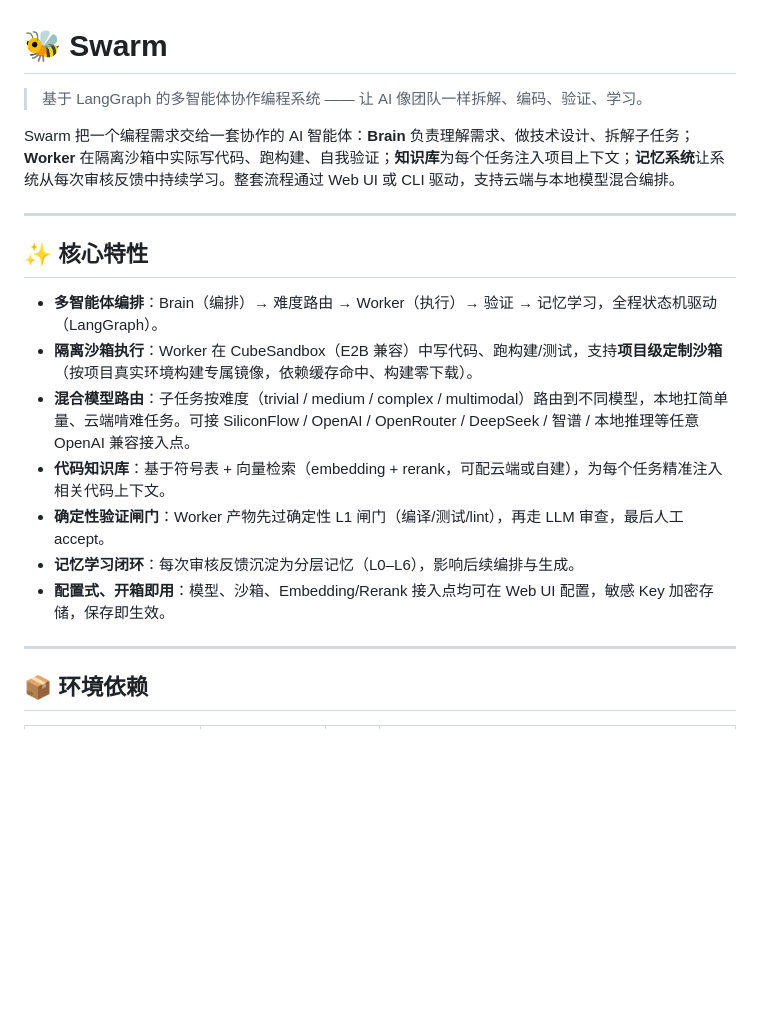
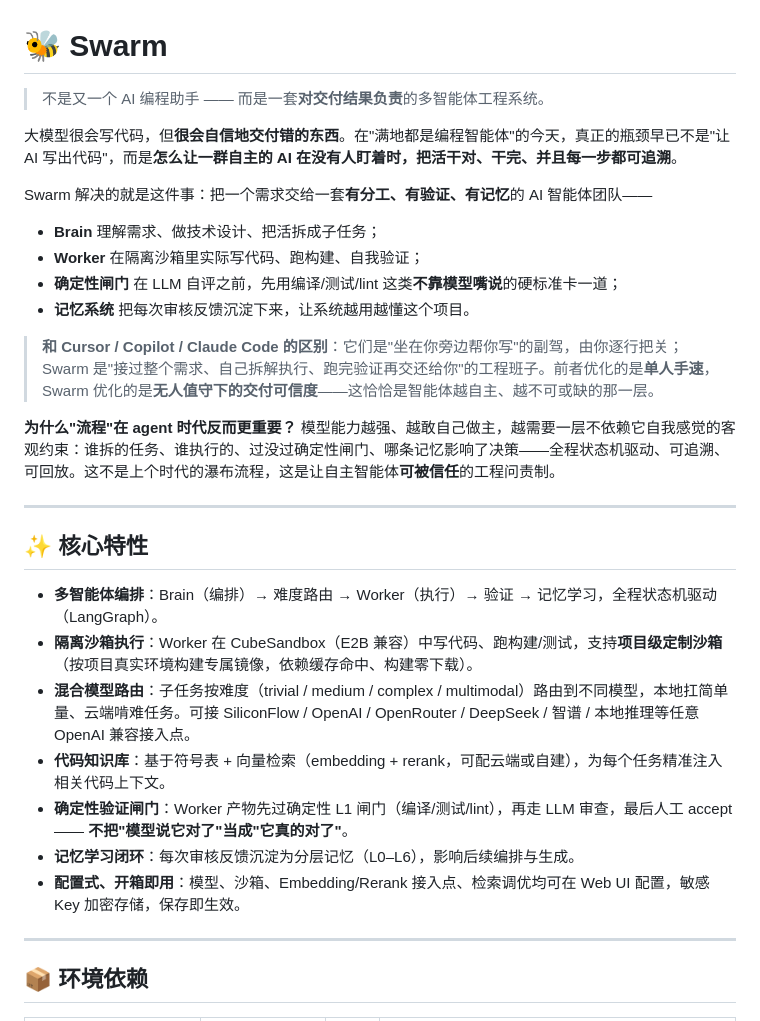
Before and after one commit to Victzhang79/Swarm, a Markdown page: README.md, the part around the change. GitHub-like rendering; blank space fills up the shorter version.

Commit message:
docs(readme): 重写开头立住差异化叙事 — 不是又一个AI编程助手
外部观察者反馈'流程化像上世纪、没意义'暴露的真问题:README 在讲实现不讲价值,
30秒内看不出与'满地编程智能体'的区别。重写开头:
- 反定位:不是又一个AI编程助手,是对交付结果负责的多智能体工程系统
- 痛点:大模型很会自信地交付错的东西,瓶颈是无人值守下的交付可信度
- 正面对比 Cursor/Copilot/Claude Code:副驾(手速) vs 工程班子(可信度)
- 正面回答'流程过时吗':模型越自主越需要不靠自评的客观约束=工程问责制
确定性闸门特性补一句'不把模型说它对了当成它真的对了'。

```diff
--- a/README.md
+++ b/README.md
@@ -1,8 +1,19 @@
 # 🐝 Swarm
 
-> 基于 LangGraph 的多智能体协作编程系统 —— 让 AI 像团队一样拆解、编码、验证、学习。
+> 不是又一个 AI 编程助手 —— 而是一套**对交付结果负责**的多智能体工程系统。
 
-Swarm 把一个编程需求交给一套协作的 AI 智能体：**Brain** 负责理解需求、做技术设计、拆解子任务；**Worker** 在隔离沙箱中实际写代码、跑构建、自我验证；**知识库**为每个任务注入项目上下文；**记忆系统**让系统从每次审核反馈中持续学习。整套流程通过 Web UI 或 CLI 驱动，支持云端与本地模型混合编排。
+大模型很会写代码，但**很会自信地交付错的东西**。在"满地都是编程智能体"的今天，真正的瓶颈早已不是"让 AI 写出代码"，而是**怎么让一群自主的 AI 在没有人盯着时，把活干对、干完、并且每一步都可追溯**。
+
+Swarm 解决的就是这件事：把一个需求交给一套**有分工、有验证、有记忆**的 AI 智能体团队——
+
+- **Brain** 理解需求、做技术设计、把活拆成子任务；
+- **Worker** 在隔离沙箱里实际写代码、跑构建、自我验证；
+- **确定性闸门** 在 LLM 自评之前，先用编译/测试/lint 这类**不靠模型嘴说**的硬标准卡一道；
+- **记忆系统** 把每次审核反馈沉淀下来，让系统越用越懂这个项目。
+
+> **和 Cursor / Copilot / Claude Code 的区别**：它们是"坐在你旁边帮你写"的副驾，由你逐行把关；Swarm 是"接过整个需求、自己拆解执行、跑完验证再交还给你"的工程班子。前者优化的是**单人手速**，Swarm 优化的是**无人值守下的交付可信度**——这恰恰是智能体越自主、越不可或缺的那一层。
+
+**为什么"流程"在 agent 时代反而更重要？** 模型能力越强、越敢自己做主，越需要一层不依赖它自我感觉的客观约束：谁拆的任务、谁执行的、过没过确定性闸门、哪条记忆影响了决策——全程状态机驱动、可追溯、可回放。这不是上个时代的瀑布流程，这是让自主智能体**可被信任**的工程问责制。
 
 ---
 
@@ -12,9 +23,9 @@ Swarm 把一个编程需求交给一套协作的 AI 智能体：**Brain** 负责
 - **隔离沙箱执行**：Worker 在 CubeSandbox（E2B 兼容）中写代码、跑构建/测试，支持**项目级定制沙箱**（按项目真实环境构建专属镜像，依赖缓存命中、构建零下载）。
 - **混合模型路由**：子任务按难度（trivial / medium / complex / multimodal）路由到不同模型，本地扛简单量、云端啃难任务。可接 SiliconFlow / OpenAI / OpenRouter / DeepSeek / 智谱 / 本地推理等任意 OpenAI 兼容接入点。
 - **代码知识库**：基于符号表 + 向量检索（embedding + rerank，可配云端或自建），为每个任务精准注入相关代码上下文。
-- **确定性验证闸门**：Worker 产物先过确定性 L1 闸门（编译/测试/lint），再走 LLM 审查，最后人工 accept。
+- **确定性验证闸门**：Worker 产物先过确定性 L1 闸门（编译/测试/lint），再走 LLM 审查，最后人工 accept —— **不把"模型说它对了"当成"它真的对了"**。
 - **记忆学习闭环**：每次审核反馈沉淀为分层记忆（L0–L6），影响后续编排与生成。
-- **配置式、开箱即用**：模型、沙箱、Embedding/Rerank 接入点均可在 Web UI 配置，敏感 Key 加密存储，保存即生效。
+- **配置式、开箱即用**：模型、沙箱、Embedding/Rerank 接入点、检索调优均可在 Web UI 配置，敏感 Key 加密存储，保存即生效。
 
 ---
 
```
